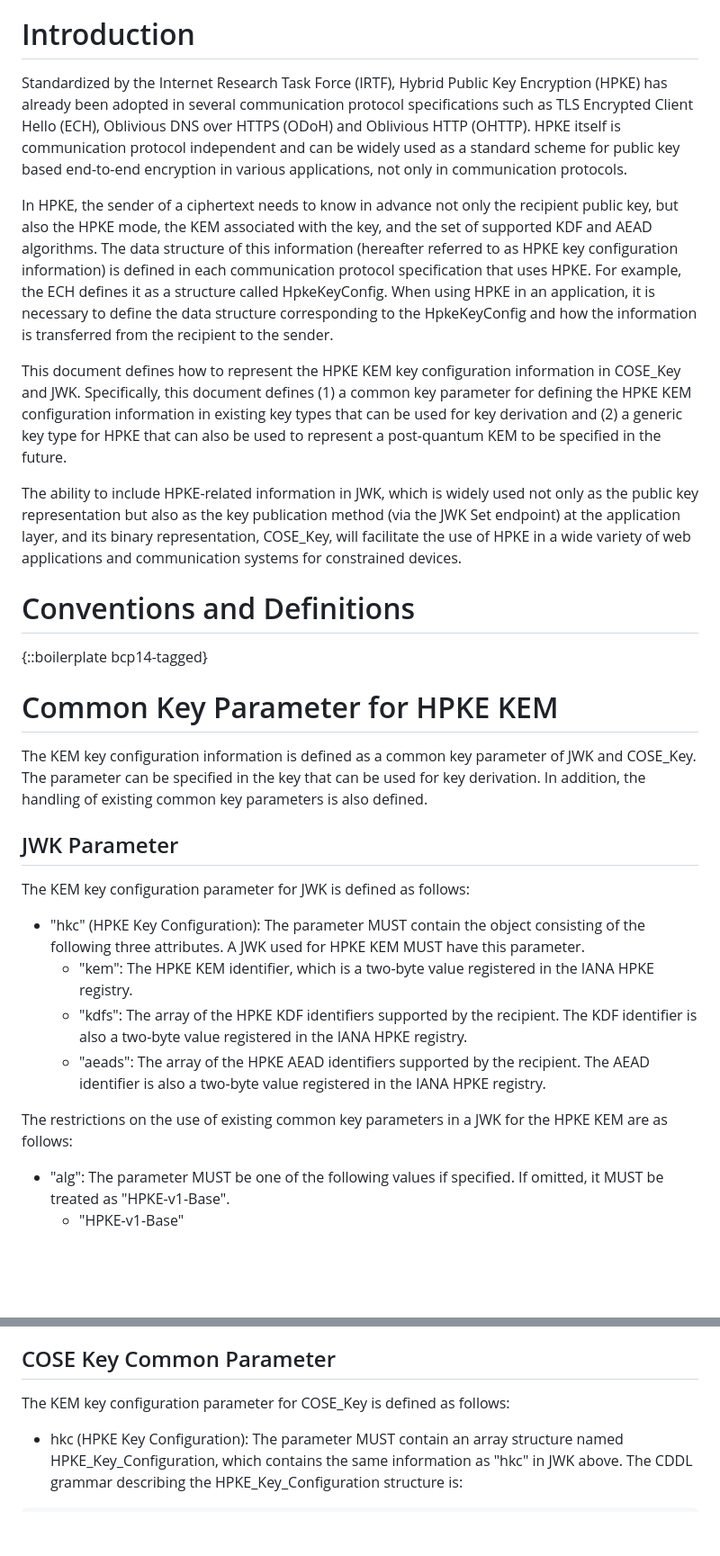
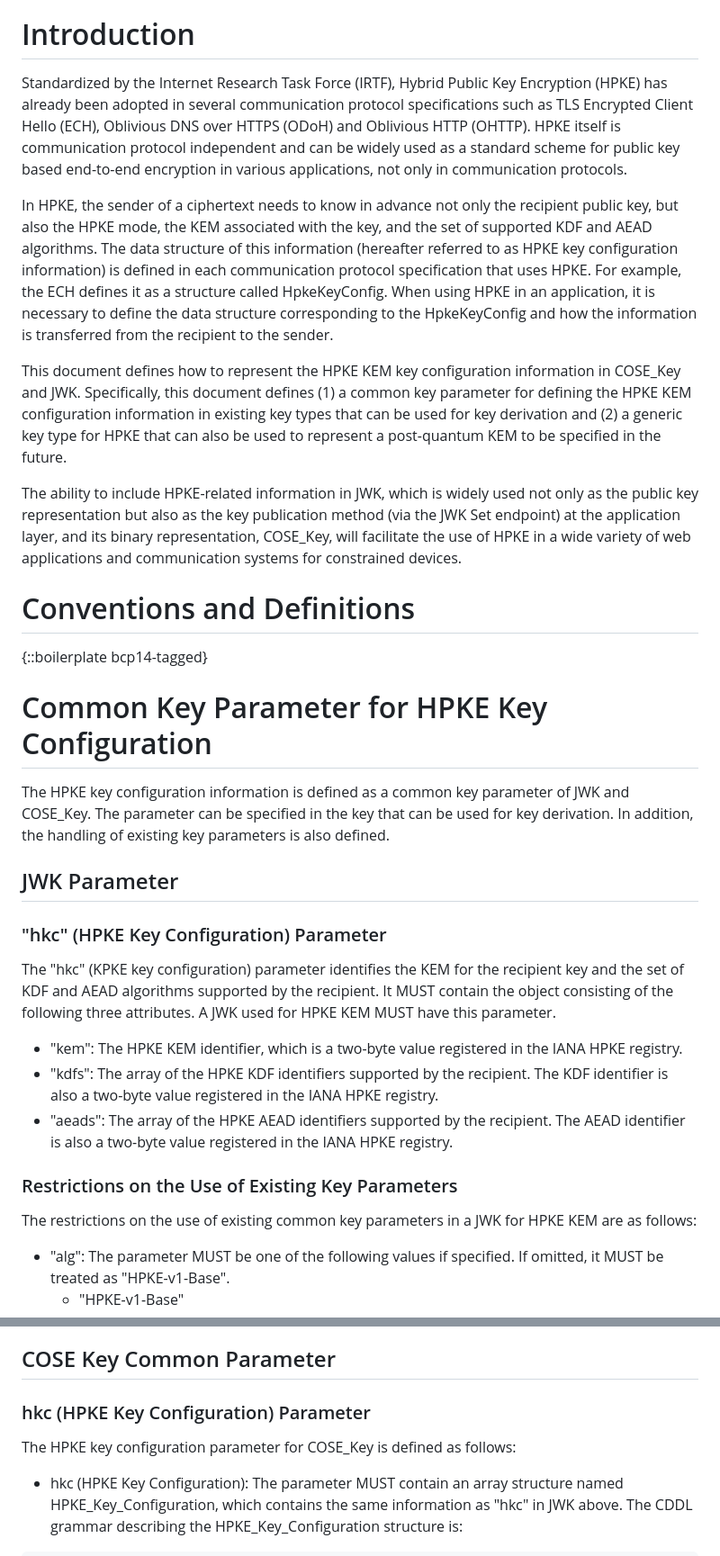
Before and after one commit to dajiaji/i-d-cose-cose-key-jwk-hpke-kem, a Markdown page: draft-ajitomi-cose-key-jwk-hpke.md, 2 parts joined by grey strips. Shown: that part at 90% size. Drawn GitHub-style; blank space fills up the shorter version.

Commit message:
Refine Section structure.

```diff
--- a/draft-ajitomi-cose-key-jwk-hpke.md
+++ b/draft-ajitomi-cose-key-jwk-hpke.md
@@ -38,11 +38,16 @@ This document defines an additional key parameter and a new key type for CBOR Ob
 
 # Introduction
 
-Standardized by the Internet Research Task Force (IRTF), Hybrid Public Key Encryption (HPKE) has already been adopted in several communication protocol specifications such as TLS Encrypted Client Hello (ECH), Oblivious DNS over HTTPS (ODoH) and Oblivious HTTP (OHTTP). HPKE itself is communication protocol independent and can be widely used as a standard scheme for public key based end-to-end encryption in various applications, not only in communication protocols.
+Standardized by the Internet Research Task Force (IRTF), Hybrid Public Key Encryption (HPKE) has already been adopted in several communication protocol specifications such as TLS Encrypted Client Hello (ECH), Oblivious DNS over HTTPS (ODoH) and Oblivious HTTP (OHTTP).
+HPKE itself is communication protocol independent and can be widely used as a standard scheme for public key based end-to-end encryption in various applications, not only in communication protocols.
 
-In HPKE, the sender of a ciphertext needs to know in advance not only the recipient public key, but also the HPKE mode, the KEM associated with the key, and the set of supported KDF and AEAD algorithms. The data structure of this information (hereafter referred to as HPKE key configuration information) is defined in each communication protocol specification that uses HPKE. For example, the ECH defines it as a structure called HpkeKeyConfig. When using HPKE in an application, it is necessary to define the data structure corresponding to the HpkeKeyConfig and how the information is transferred from the recipient to the sender.
+In HPKE, the sender of a ciphertext needs to know in advance not only the recipient public key, but also the HPKE mode, the KEM associated with the key, and the set of supported KDF and AEAD algorithms.
+The data structure of this information (hereafter referred to as HPKE key configuration information) is defined in each communication protocol specification that uses HPKE.
+For example, the ECH defines it as a structure called HpkeKeyConfig.
+When using HPKE in an application, it is necessary to define the data structure corresponding to the HpkeKeyConfig and how the information is transferred from the recipient to the sender.
 
-This document defines how to represent the HPKE KEM key configuration information in COSE_Key and JWK. Specifically, this document defines (1) a common key parameter for defining the HPKE KEM configuration information in existing key types that can be used for key derivation and (2) a generic key type for HPKE that can also be used to represent a post-quantum KEM to be specified in the future.
+This document defines how to represent the HPKE KEM key configuration information in COSE_Key and JWK.
+Specifically, this document defines (1) a common key parameter for defining the HPKE KEM configuration information in existing key types that can be used for key derivation and (2) a generic key type for HPKE that can also be used to represent a post-quantum KEM to be specified in the future.
 
 The ability to include HPKE-related information in JWK, which is widely used not only as the public key representation but also as the key publication method (via the JWK Set endpoint) at the application layer, and its binary representation, COSE_Key, will facilitate the use of HPKE in a wide variety of web applications and communication systems for constrained devices.
 
@@ -50,20 +55,26 @@ The ability to include HPKE-related information in JWK, which is widely used not
 
 {::boilerplate bcp14-tagged}
 
-# Common Key Parameter for HPKE KEM
+# Common Key Parameter for HPKE Key Configuration
 
-The KEM key configuration information is defined as a common key parameter of JWK and COSE_Key. The parameter can be specified in the key that can be used for key derivation. In addition, the handling of existing common key parameters is also defined.
+The HPKE key configuration information is defined as a common key parameter of JWK and COSE_Key.
+The parameter can be specified in the key that can be used for key derivation. In addition, the handling of existing key parameters is also defined.
 
 ## JWK Parameter
 
-The KEM key configuration parameter for JWK is defined as follows:
+### "hkc" (HPKE Key Configuration) Parameter
 
-- "hkc" (HPKE Key Configuration): The parameter MUST contain the object consisting of the following three attributes. A JWK used for HPKE KEM MUST have this parameter.
-  - "kem": The HPKE KEM identifier, which is a two-byte value registered in the IANA HPKE registry.
-  - "kdfs": The array of the HPKE KDF identifiers supported by the recipient. The KDF identifier is also a two-byte value registered in the IANA HPKE registry.
-  - "aeads": The array of the HPKE AEAD identifiers supported by the recipient. The AEAD identifier is also a two-byte value registered in the IANA HPKE registry.
+The "hkc" (KPKE key configuration) parameter identifies the KEM for the recipient key and the set of KDF and AEAD algorithms supported by the recipient.
+It MUST contain the object consisting of the following three attributes.
+A JWK used for HPKE KEM MUST have this parameter.
 
-The restrictions on the use of existing common key parameters in a JWK for the HPKE KEM are as follows:
+- "kem": The HPKE KEM identifier, which is a two-byte value registered in the IANA HPKE registry.
+- "kdfs": The array of the HPKE KDF identifiers supported by the recipient. The KDF identifier is also a two-byte value registered in the IANA HPKE registry.
+- "aeads": The array of the HPKE AEAD identifiers supported by the recipient. The AEAD identifier is also a two-byte value registered in the IANA HPKE registry.
+
+### Restrictions on the Use of Existing Key Parameters
+
+The restrictions on the use of existing common key parameters in a JWK for HPKE KEM are as follows:
 
 - "alg": The parameter MUST be one of the following values if specified. If omitted, it MUST be treated as "HPKE-v1-Base".
     - "HPKE-v1-Base"
@@ -76,7 +87,9 @@ The restrictions on the use of existing common key parameters in a JWK for the H
 
 ## COSE Key Common Parameter
 
-The KEM key configuration parameter for COSE_Key is defined as follows:
+### hkc (HPKE Key Configuration) Parameter
+
+The HPKE key configuration parameter for COSE_Key is defined as follows:
 
 - hkc (HPKE Key Configuration): The parameter MUST contain an array structure named HPKE_Key_Configuration, which contains the same information as "hkc" in JWK above. The CDDL grammar describing the HPKE_Key_Configuration structure is:
 
```
Also changed, not shown: other parts of draft-ajitomi-cose-key-jwk-hpke.md (+4 -2 lines).
